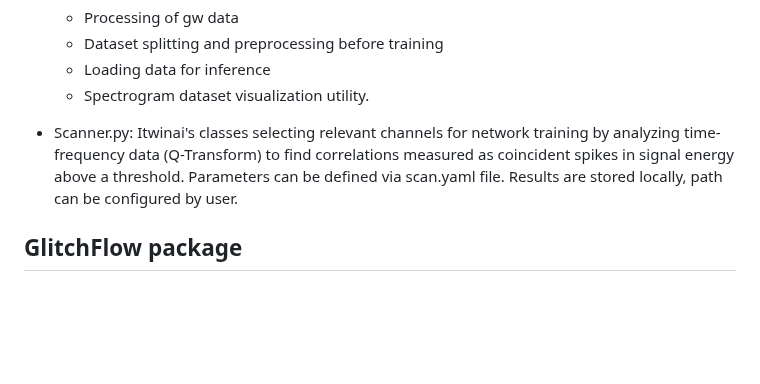
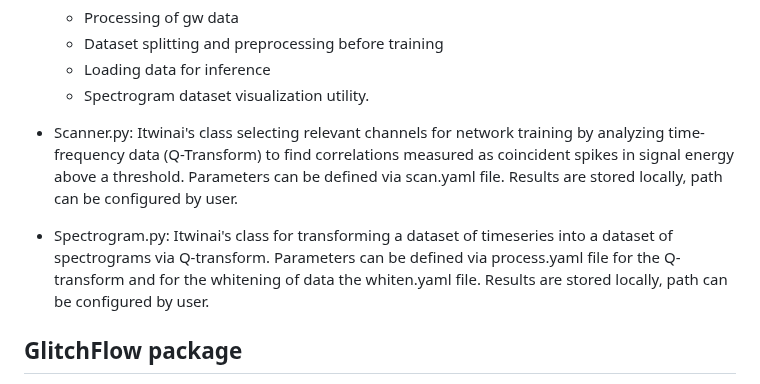
Before and after one commit to interTwin-eu/DT-Virgo-dags, a Markdown page: Final_Release/README.md, the part around the change. GitHub-like rendering; blank space fills up the shorter version.

```diff
--- a/Final_Release/README.md
+++ b/Final_Release/README.md
@@ -126,7 +126,8 @@ The ANNALISA Package containes the pipeline classes for processing datasets and
     - Loading data for inference
     - Spectrogram dataset visualization utility.
 
-- Scanner.py: Itwinai's classes selecting relevant channels for network training by analyzing time-frequency data (Q-Transform) to find correlations measured as  coincident spikes in signal energy above a threshold. Parameters can be defined via scan.yaml file. Results are stored locally, path can be configured by user.
+- Scanner.py: Itwinai's class selecting relevant channels for network training by analyzing time-frequency data (Q-Transform) to find correlations measured as  coincident spikes in signal energy above a threshold. Parameters can be defined via scan.yaml file. Results are stored locally, path can be configured by user.
+- Spectrogram.py: Itwinai's class for transforming a dataset of timeseries into a dataset of spectrograms via Q-transform.  Parameters can be defined via process.yaml file for the Q-transform and for the whitening of data the whiten.yaml file. Results are stored locally, path can be configured by user.
 
 
 
```
